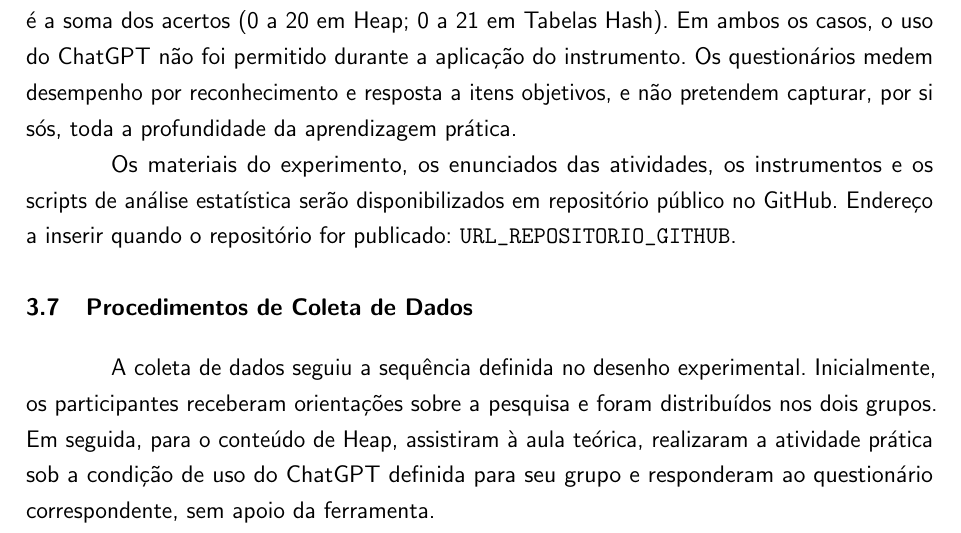
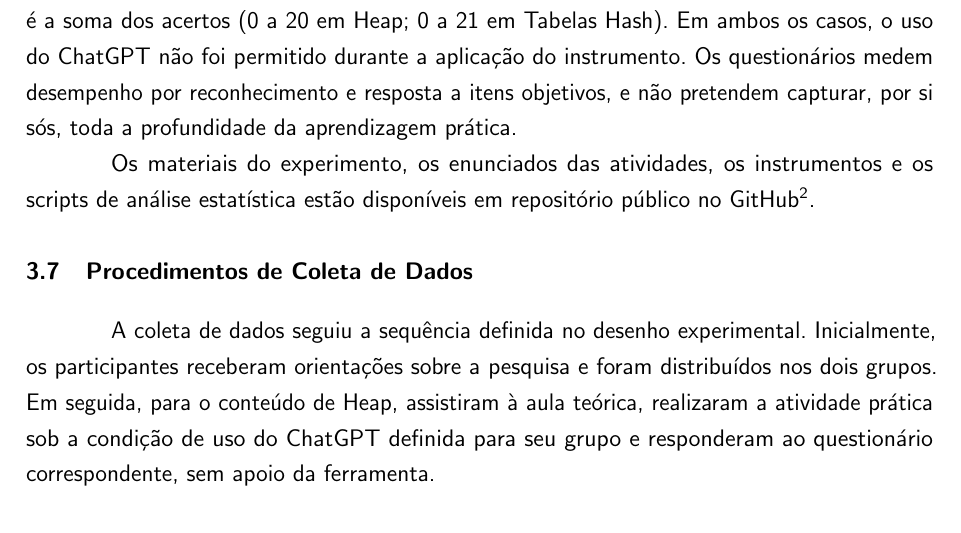
Before and after one commit to hellyaxs/MW-CL-pesquisa-tcc, a LaTeX thesis (principal.tex, which reads Textos/textuais/3-Metodologia.tex): part of page 27 of 36 before the commit and part of page 27 of 35 after it, cut so that both start at the same text. Compiled offline with pdfLaTeX.

Commit message:
(docs): adicionado link github com codigo e form da pesquisa

```diff
--- a/Textos/textuais/3-Metodologia.tex
+++ b/Textos/textuais/3-Metodologia.tex
@@ -121,7 +121,7 @@ As atividades práticas foram disponibilizadas por meio de repositórios que con
 
 O instrumento de avaliação foi composto por questionários objetivos de múltipla escolha (itens fechados). As questões foram selecionadas aleatoriamente a partir de bancos públicos de questões de entrevista técnica da plataforma Sanfoundry, alinhadas aos conteúdos de Heap e Tabelas Hash\footnote{Heapsort: \texttt{https://www.sanfoundry.com/heapsort-multiple-choice-questions-answers-mcqs/}. Hash tables (chaining): \texttt{https://www.sanfoundry.com/hash-tables-chaining-binary-trees-multiple-choice-questions-answers-mcqs/}.}. Cada acerto vale um ponto; a pontuação final de cada questionário é a soma dos acertos (0 a 20 em Heap; 0 a 21 em Tabelas Hash). Em ambos os casos, o uso do ChatGPT não foi permitido durante a aplicação do instrumento. Os questionários medem desempenho por reconhecimento e resposta a itens objetivos, e não pretendem capturar, por si sós, toda a profundidade da aprendizagem prática.
 
-Os materiais do experimento, os enunciados das atividades, os instrumentos e os scripts de análise estatística serão disponibilizados em repositório público no GitHub. Endereço a inserir quando o repositório for publicado: \texttt{URL\_REPOSITORIO\_GITHUB}.
+Os materiais do experimento, os enunciados das atividades, os instrumentos e os scripts de análise estatística estão disponíveis em repositório público no GitHub\footnote{\url{https://github.com/hellyaxs/MW-CL-pesquisa-tcc}}.
 
 \section{Procedimentos de Coleta de Dados}
 \label{sec:procedimentos-coleta}
```
Also changed, not shown: questionarios/form.md (+1 -1 lines).
